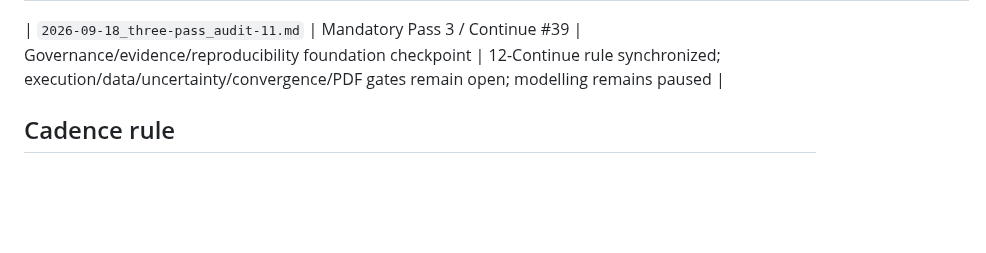
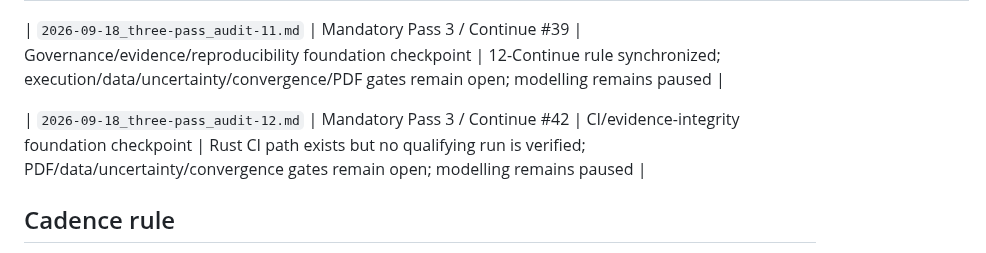
Before and after one commit to weewzr/Implementation-of-mushroom-head-solar-technology-in-Singapore-, a Markdown page: docs/audits/AUDIT_LEDGER.md, the part around the change. Drawn GitHub-style; blank space fills up the shorter version.

Commit message:
Add Audit 12 to audit ledger

```diff
--- a/docs/audits/AUDIT_LEDGER.md
+++ b/docs/audits/AUDIT_LEDGER.md
@@ -19,6 +19,8 @@ This ledger exists because the required three-turn audit cadence was missed duri
 
 | `2026-09-18_three-pass_audit-11.md` | Mandatory Pass 3 / Continue #39 | Governance/evidence/reproducibility foundation checkpoint | 12-Continue rule synchronized; execution/data/uncertainty/convergence/PDF gates remain open; modelling remains paused |
 
+| `2026-09-18_three-pass_audit-12.md` | Mandatory Pass 3 / Continue #42 | CI/evidence-integrity foundation checkpoint | Rust CI path exists but no qualifying run is verified; PDF/data/uncertainty/convergence gates remain open; modelling remains paused |
+
 ## Cadence rule
 
 At least once every three user/assistant project turns, stop expansion and audit foundation alignment, equations/rendering, numerical constants, symbol definitions/units, evidence/provenance, reproducibility/tests, visual coverage, equal-resource fairness, public-repository safety, and exploratory-vs-validated status. Correct material defects before resuming major modelling.
```
